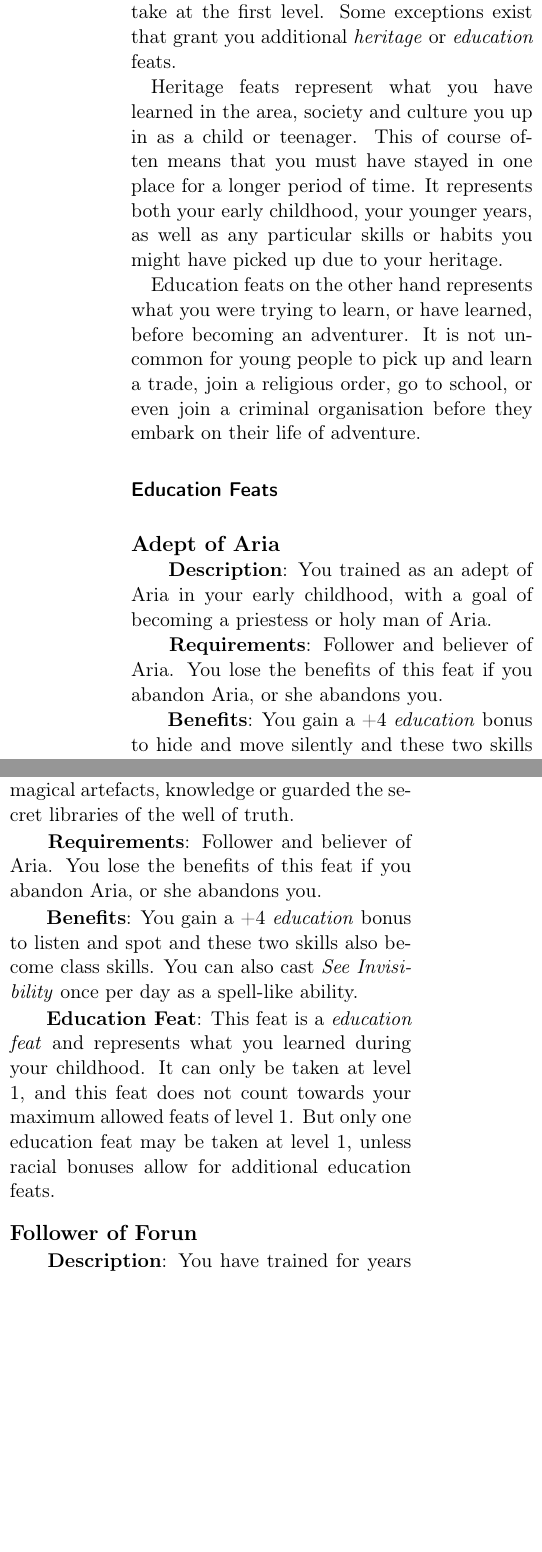
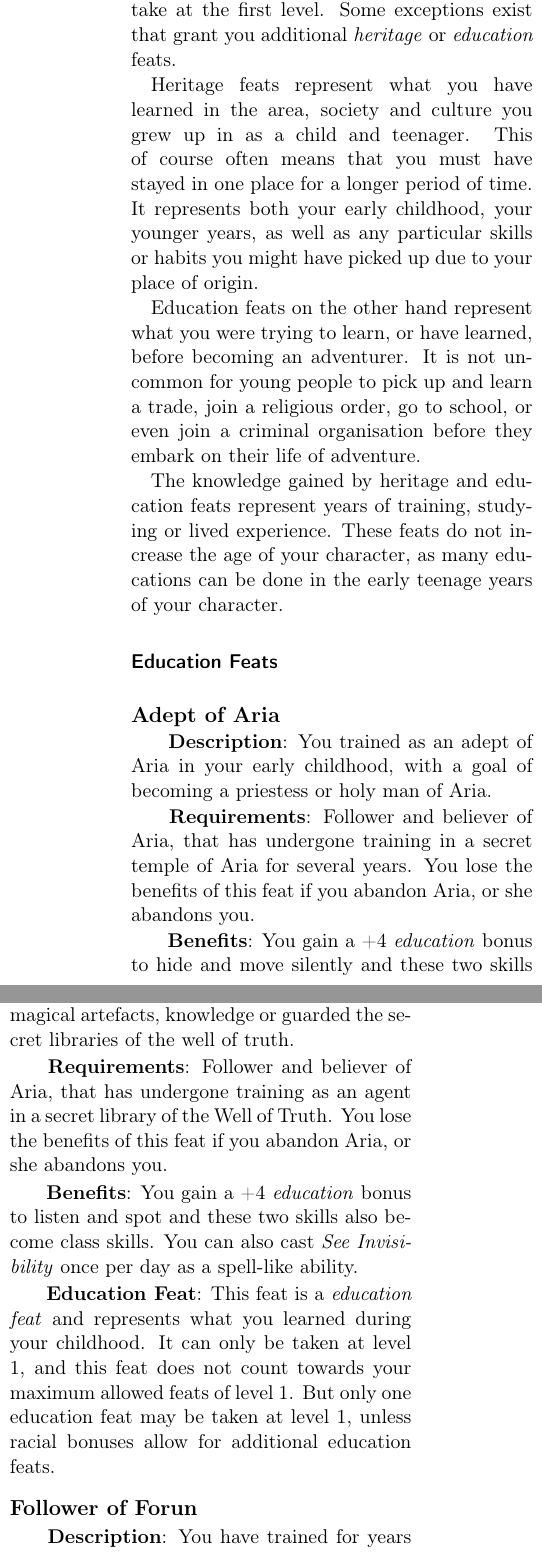
Before and after one commit to n0la/wayfaerersguide-everblack, a LaTeX book (wayfaerersguide-everblack.tex, which reads chapters/characteristics/feats.tex): two parts of the columns of page 58 of 59, joined at a grey line, cut so that both start at the same text, the shorter picture padded with empty space. Compiled offline with pdfLaTeX.

Commit message:
clear up requirements

```diff
--- a/chapters/characteristics/feats.tex
+++ b/chapters/characteristics/feats.tex
@@ -7,23 +7,29 @@ feats you can take at the first level. Some exceptions exist that grant you
 additional \emph{heritage} or \emph{education} feats.
 
 Heritage feats represent what you have learned in the area, society and
-culture you up in as a child or teenager. This of course often means that you
-must have stayed in one place for a longer period of time. It represents both
-your early childhood, your younger years, as well as any particular skills or
-habits you might have picked up due to your heritage.
+culture you grew up in as a child and teenager. This of course often means that
+you must have stayed in one place for a longer period of time. It represents
+both your early childhood, your younger years, as well as any particular
+skills or habits you might have picked up due to your place of origin.
 
-Education feats on the other hand represents what you were trying to learn,
+Education feats on the other hand represent what you were trying to learn,
 or have learned, before becoming an adventurer. It is not uncommon for young
 people to pick up and learn a trade, join a religious order, go to school,
 or even join a criminal organisation before they embark on their life of
 adventure.
+
+The knowledge gained by heritage and education feats represent years of
+training, studying or lived experience. These feats do not increase the age of
+your character, as many educations can be done in the early teenage years of
+your character.
 
 \subsubsection*{Education Feats}
 
 \begin{35efeat}{Adept of Aria}
   \srditem{Description}{You trained as an adept of Aria in your early
     childhood, with a goal of becoming a priestess or holy man of Aria.}
-  \srditem{Requirements}{Follower and believer of Aria. You lose the
+  \srditem{Requirements}{Follower and believer of Aria, that has undergone
+    training in a secret temple of Aria for several years. You lose the
     benefits of this feat if you abandon Aria, or she abandons you.}
   \srditem{Benefits}{You gain a +4 \emph{education} bonus to hide and move
     silently and these two skills also become class skills. You can also
@@ -35,8 +41,9 @@ adventure.
   \srditem{Description}{You trained as a spy, thief or guardsman of the
     Well of Truth. You stole magical artefacts, knowledge or guarded the
     secret libraries of the well of truth.}
-  \srditem{Requirements}{Follower and believer of Aria. You lose the
-    benefits of this feat if you abandon Aria, or she abandons you.}
+  \srditem{Requirements}{Follower and believer of Aria, that has undergone
+    training as an agent in a secret library of the Well of Truth. You lose
+    the benefits of this feat if you abandon Aria, or she abandons you.}
   \srditem{Benefits}{You gain a +4 \emph{education} bonus to listen and spot
     and these two skills also become class skills. You can also cast
     \emph{See Invisibility} once per day as a spell-like ability.}
@@ -49,9 +56,10 @@ adventure.
     your training you were taught how to heal and care for the wounded,
     look after the sick and also lead a small community as a spiritual
     centre and authority figure.}
-  \srditem{Requirements}{Follower and believer in Forun. You lose the
-    benefits of this feat if you abandon Forun. You must have any
-    \emph{good} or the \emph{pure neutral} alignment.}
+  \srditem{Requirements}{Follower and believer in Forun that has undergone
+    training as a potential priest. You lose the benefits of this feat if you
+    abandon Forun. You must have any \emph{good} or the \emph{pure neutral}
+    alignment.}
   \srditem{Benefits}{You gain a +2 \emph{education} bonus to Charisma.
     You also gain a +4 \emph{education} bonus to heal and knowledge
     (religion), and both skills become class skills for you.}
```
Also changed, not shown: chapters/characteristics/feats.tex (7 more changed lines).
